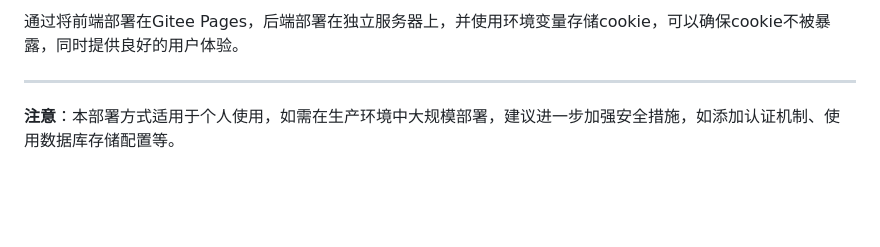
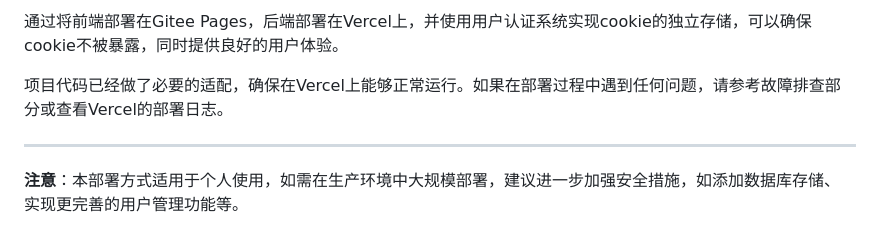
Before and after one commit to floaritay/buff_web, a Markdown page: DEPLOYMENT.md, the part around one of its changes. Rendered like a GitHub page; blank space fills up the shorter version.

```diff
--- a/DEPLOYMENT.md
+++ b/DEPLOYMENT.md
@@ -155,6 +145,8 @@ gunicorn -w 4 -b 0.0.0.0:5000 app:app
 
-通过将前端部署在Gitee Pages，后端部署在独立服务器上，并使用环境变量存储cookie，可以确保cookie不被暴露，同时提供良好的用户体验。
+通过将前端部署在Gitee Pages，后端部署在Vercel上，并使用用户认证系统实现cookie的独立存储，可以确保cookie不被暴露，同时提供良好的用户体验。
+
+项目代码已经做了必要的适配，确保在Vercel上能够正常运行。如果在部署过程中遇到任何问题，请参考故障排查部分或查看Vercel的部署日志。
 
 ---
 
-**注意**：本部署方式适用于个人使用，如需在生产环境中大规模部署，建议进一步加强安全措施，如添加认证机制、使用数据库存储配置等。
+**注意**：本部署方式适用于个人使用，如需在生产环境中大规模部署，建议进一步加强安全措施，如添加数据库存储、实现更完善的用户管理功能等。
```
Also changed, not shown: other parts of DEPLOYMENT.md (+64 -74 lines).
